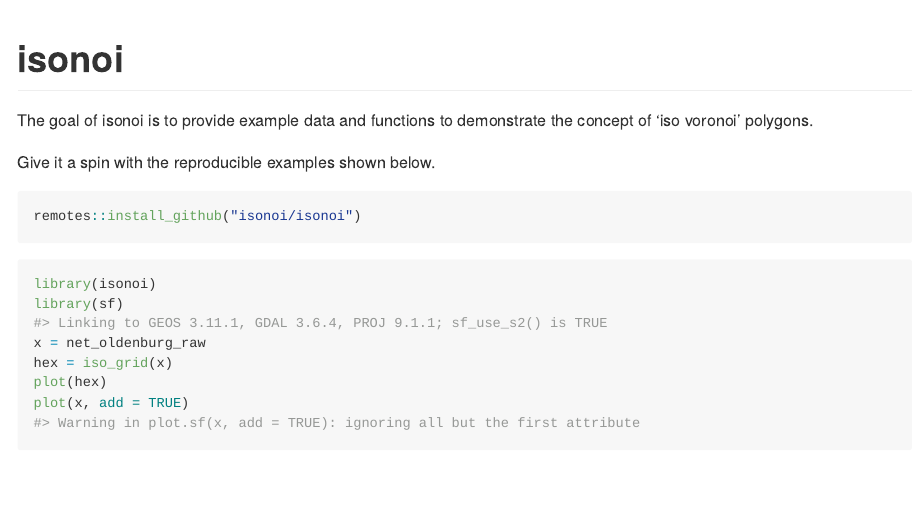
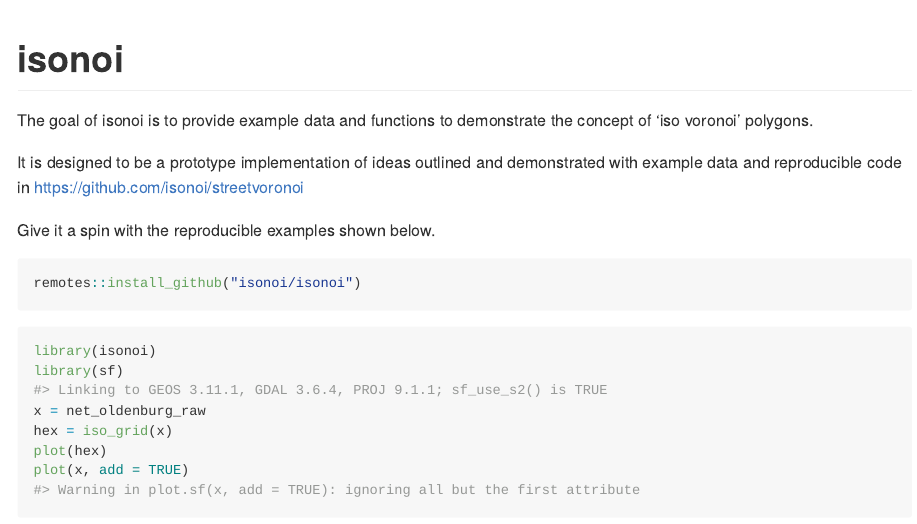
Before and after one commit to isonoi/isonoi, an R Markdown document (README.Rmd): the page in a window 1100 px wide, from its top. The pictures show the output file README.md that the author committed with the source, drawn offline in the style of GitHub; badge pictures from the web are left out.

Commit message:
Update with link to repo

````diff
--- a/README.Rmd
+++ b/README.Rmd
@@ -19,6 +19,8 @@ knitr::opts_chunk$set(
 
 The goal of isonoi is to provide example data and functions to demonstrate the concept of 'iso voronoi' polygons.
 
+It is designed to be a prototype implementation of ideas outlined and demonstrated with example data and reproducible code in https://github.com/isonoi/streetvoronoi
+
 Give it a spin with the reproducible examples shown below.
 
 ```{r, eval=FALSE}
````
Also changed, not shown: README.md.
